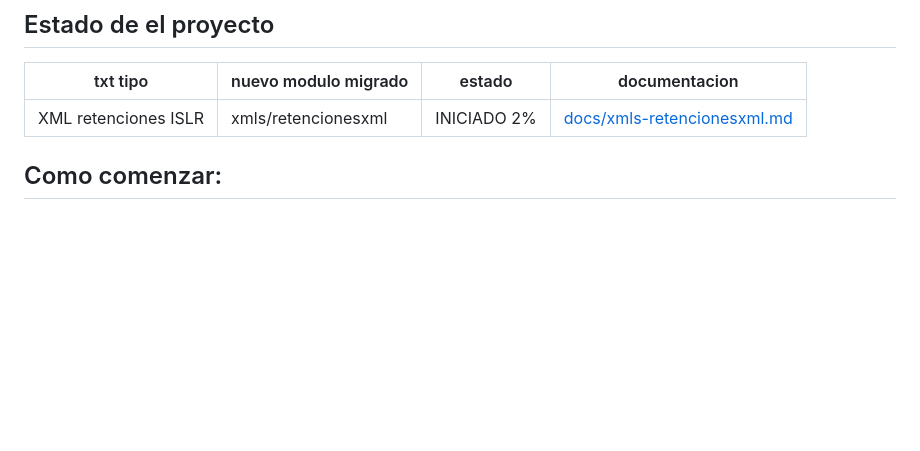
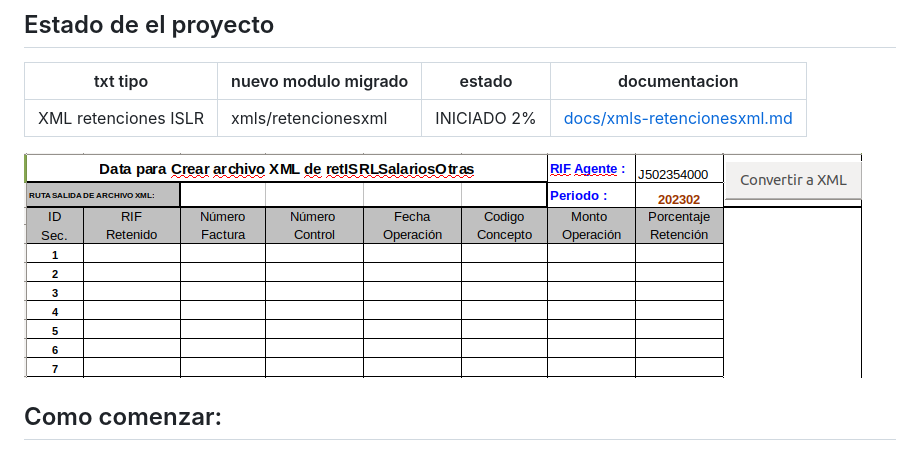
Before and after one commit to codeigniterpower/codeigniter-elretencion, a Markdown page: README.md, the part around the change. Drawn GitHub-style; pictures changed too: docs/originalseniatxmlconverter.png (added); blank space fills up the shorter version.

```diff
--- a/README.md
+++ b/README.md
@@ -10,6 +10,8 @@ definida por acceso, estado y aplicacion que accece.
 | txt tipo                 | nuevo modulo migrado    | estado      | documentacion |
 | ------------------------ | ----------------------- | ----------- | ------------- |
 | XML retenciones ISLR     | xmls/retencionesxml     | INICIADO 2% | [docs/xmls-retencionesxml.md](docs/xmls-retencionesxml.md) |
+
+![](docs/originalseniatxmlconverter.png)
 
 ## Como comenzar:
 
```
Also changed, not shown: docs/README.md (+3 -1 lines).
